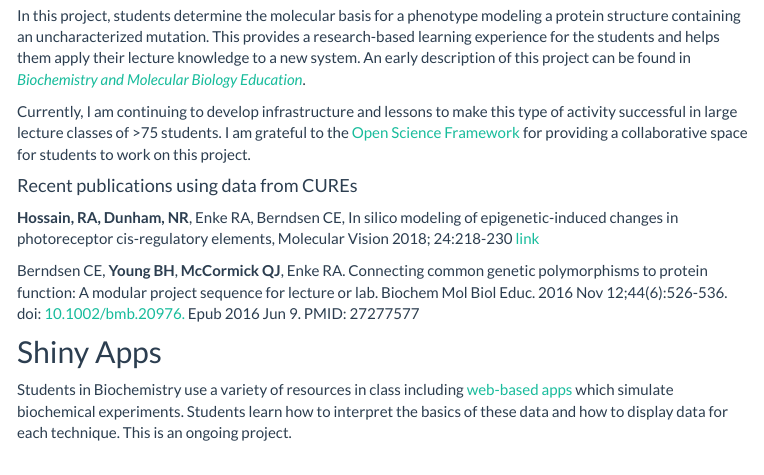
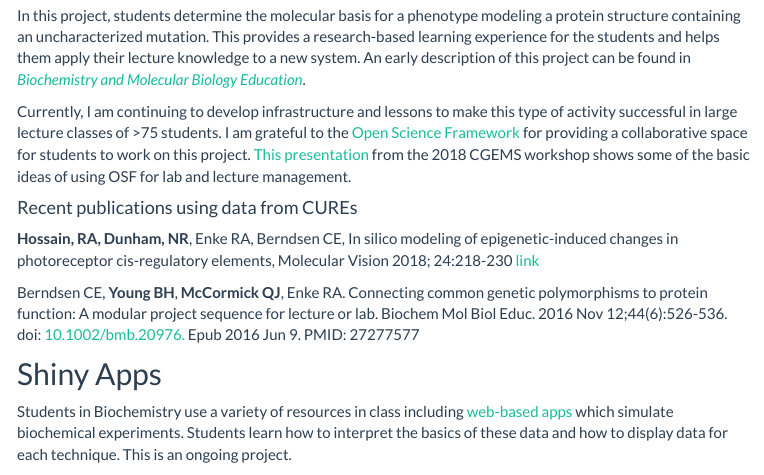
Before and after one commit to CEBerndsen/CEBerndsen.github.io, an R Markdown document (teaching.Rmd): the page in a window 1100 px wide, from 240 px down. The pictures show the output file teaching.html that the author committed with the source, opened offline; library style sheets and scripts come from the installed R packages; menus at the side of the page are left out.

Commit message:
added CGEMS workshop presentation link

```diff
--- a/teaching.Rmd
+++ b/teaching.Rmd
@@ -12,7 +12,7 @@ In classes and instructional laboratories, I am interested in finding ways for s
 
 In this project, students determine the molecular basis for a phenotype modeling a protein structure containing an uncharacterized mutation. This provides a research-based learning experience for the students and helps them apply their lecture knowledge to a new system. An early description of this project can be found in [*Biochemistry and Molecular Biology Education*](http://onlinelibrary.wiley.com/doi/10.1002/bmb.20976/abstract).
 
-Currently, I am continuing to develop infrastructure and lessons to make this type of activity successful in large lecture classes of >75 students. I am grateful to the [Open Science Framework](https://osf.io/) for providing a collaborative space for students to work on this project.
+Currently, I am continuing to develop infrastructure and lessons to make this type of activity successful in large lecture classes of >75 students. I am grateful to the [Open Science Framework](https://osf.io/) for providing a collaborative space for students to work on this project. [This presentation](https://ceberndsen.github.io/OSF-CGEMS-present-2018/#1) from the 2018 CGEMS workshop shows some of the basic ideas of using OSF for lab and lecture management.
 
 #### Recent publications using data from CUREs
 
```
Also changed, not shown: teaching.html.
